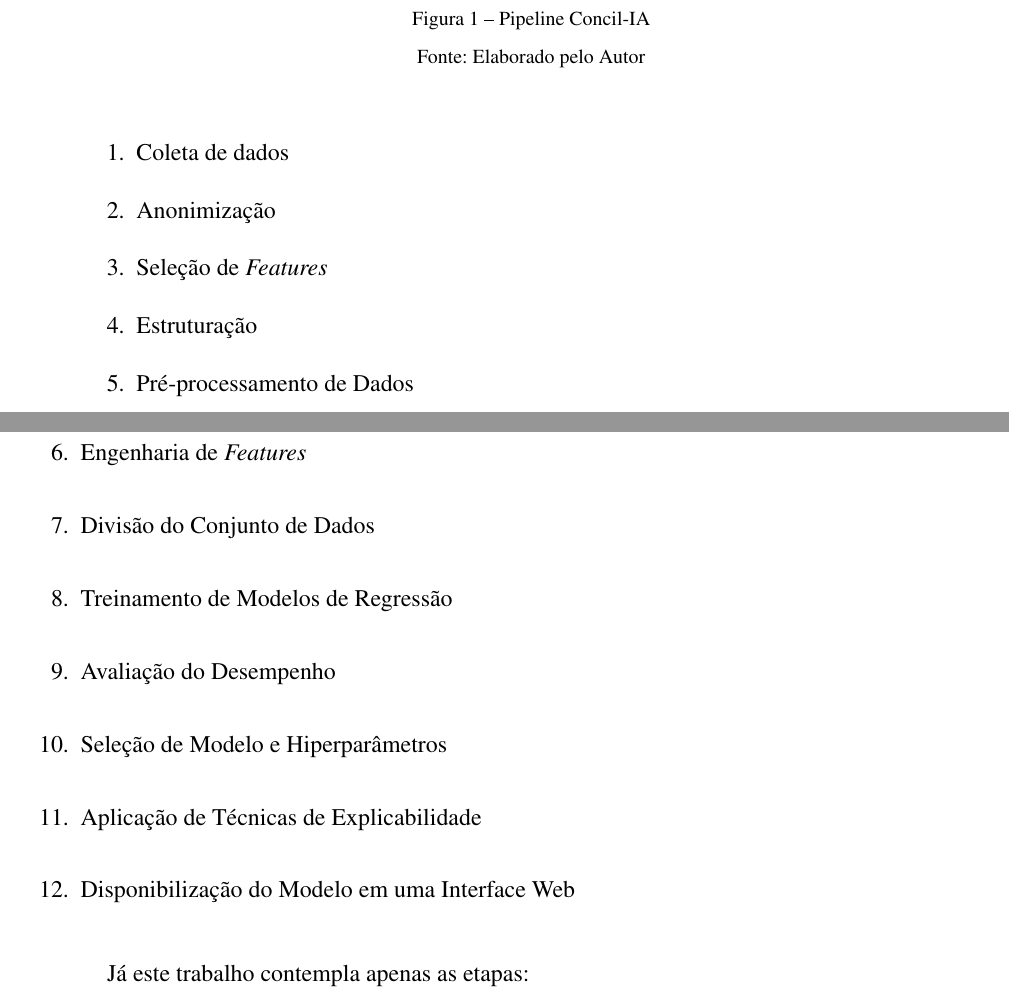
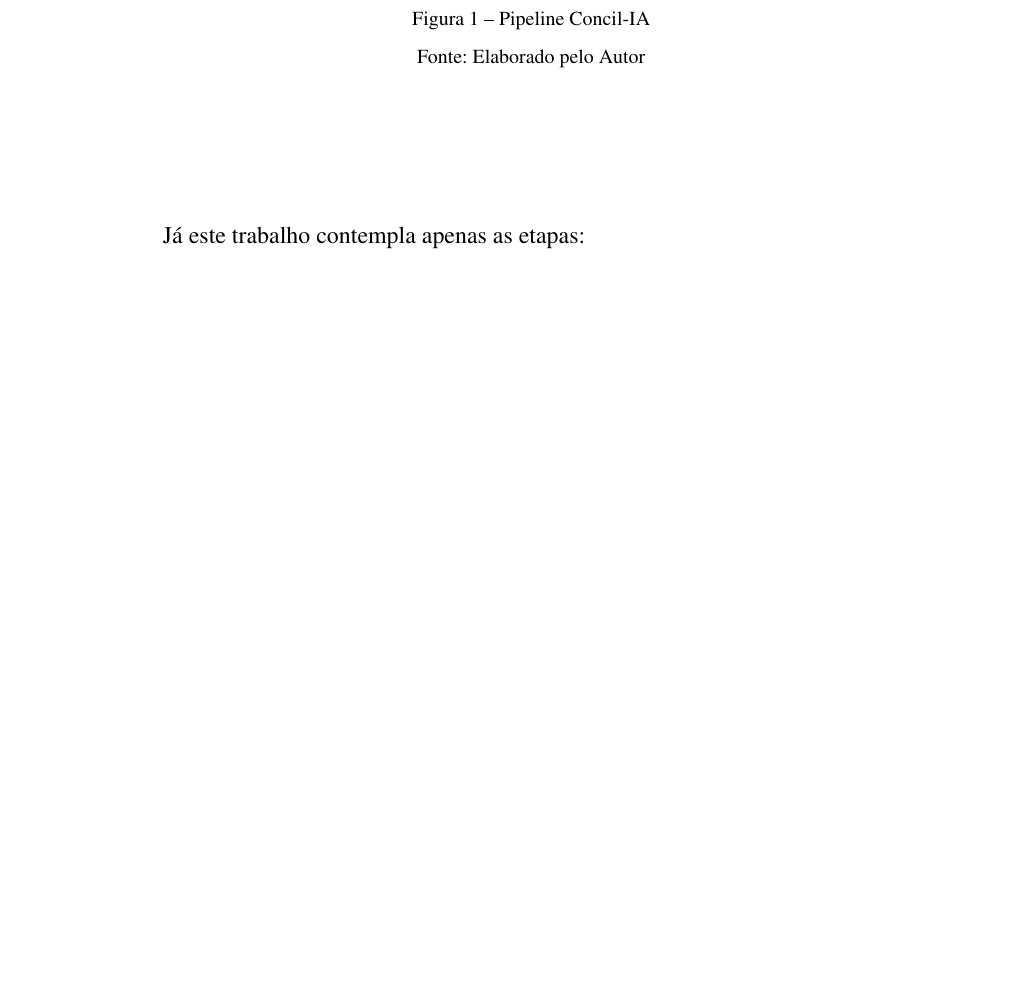
Before and after one commit to maykonmarcosjuniordev-star/TCC, a LaTeX thesis (main.tex, which reads 4_metodologia.tex): two parts of pages 25 and 26 of 42 before the commit and part of page 25 of 42 after it, the two joined at a grey line, cut so that both start at the same text, the shorter picture padded with empty space. Compiled offline with pdfLaTeX.

Commit message:
Update on Overleaf.

```diff
--- a/4_metodologia.tex
+++ b/4_metodologia.tex
@@ -4,26 +4,12 @@ O desenvolvimento deste trabalho seguiu uma abordagem quantitativa para o modelo
 
 O processo metodológico do Projeto Concil-IA foi estruturado em um \textit{pipeline} de múltiplas etapas:
 
-\begin{figure}[h]
+\begin{figure}[ht]
     \centering
     \includegraphics[width=0.5\linewidth]{images/Concil-IA-Pipeline.png}
     \caption{Pipeline Concil-IA}
     \fonte{Elaborado pelo Autor}
     \label{fig:concilia_pipeline}
 \end{figure}
-\begin{enumerate}
-    \item Coleta de dados
-    \item Anonimização
-    \item Seleção de \textit{Features}
-    \item Estruturação
-    \item Pré-processamento de Dados
-    \item Engenharia de \textit{Features}
-    \item Divisão do Conjunto de Dados
-    \item Treinamento de Modelos de Regressão
-    \item Avaliação do Desempenho
-    \item Seleção de Modelo e Hiperparâmetros
-    \item Aplicação de Técnicas de Explicabilidade
-    \item Disponibilização do Modelo em uma Interface Web
-\end{enumerate}
 
 Já este trabalho contempla apenas as etapas:
```
Also changed, not shown: tables/faixas-intervalo-de-extravio.tex (+1 -1 lines), images/Concil-IA-Pipeline.png, 4_metodologia.tex (2 more changed lines).
